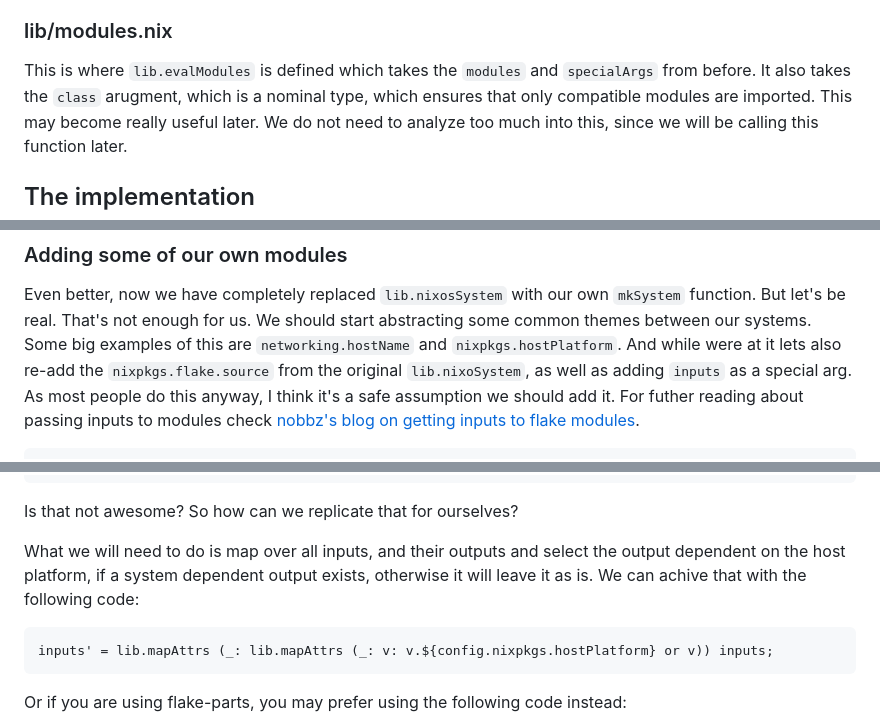
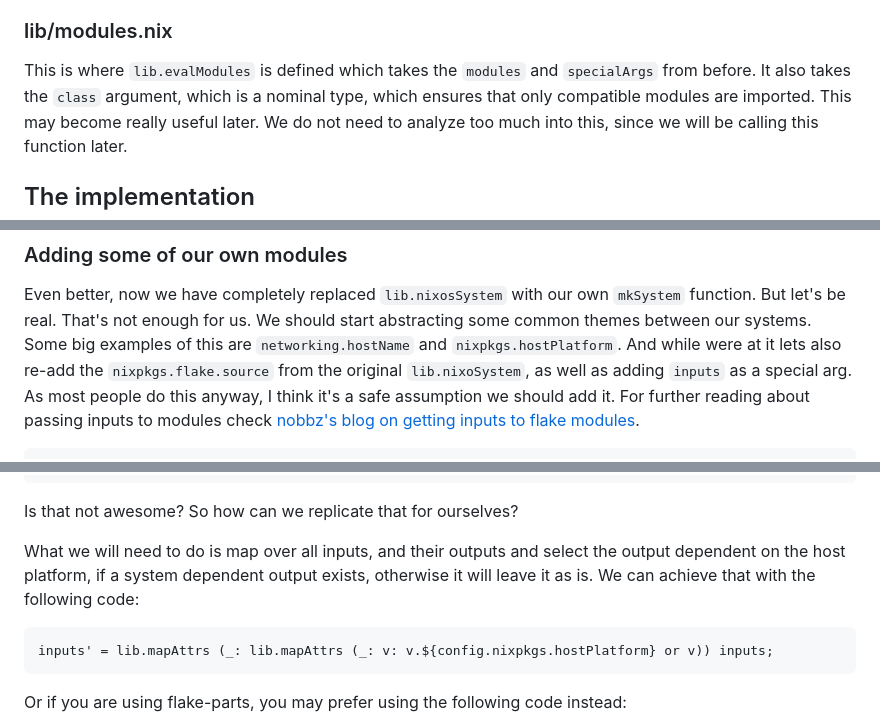
Before and after one commit to isabelroses/website, a Markdown page: content/custom-lib-nixossystem.md, 3 parts joined by grey strips. GitHub-like rendering.

Commit message:
chore: typos lol

````diff
--- a/content/custom-lib-nixossystem.md
+++ b/content/custom-lib-nixossystem.md
@@ -85,7 +85,7 @@ default for `modulePath` which is going to be passed as a special arg.
 ### lib/modules.nix
 
 This is where `lib.evalModules` is defined which takes the `modules` and
-`specialArgs` from before. It also takes the `class` arugment, which is a
+`specialArgs` from before. It also takes the `class` argument, which is a
 nominal type, which ensures that only compatible modules are imported. This
 may become really useful later. We do not need to analyze too much into
 this, since we will be calling this function later.
@@ -255,7 +255,7 @@ start abstracting some common themes between our systems. Some big examples of
 this are `networking.hostName` and `nixpkgs.hostPlatform`. And while were at it
 lets also re-add the `nixpkgs.flake.source` from the original `lib.nixoSystem`,
 as well as adding `inputs` as a special arg. As most people do this anyway,
-I think it's a safe assumption we should add it. For futher reading about
+I think it's a safe assumption we should add it. For further reading about
 passing inputs to modules check [nobbz's blog on getting inputs to flake modules](https://blog.nobbz.dev/2022-12-12-getting-inputs-to-modules-in-a-flake/).
 
 ```nix
@@ -405,7 +405,7 @@ Is that not awesome? So how can we replicate that for ourselves?
 
 What we will need to do is map over all inputs, and their outputs and select
 the output dependent on the host platform, if a system dependent output exists,
-otherwise it will leave it as is. We can achive that with the following code:
+otherwise it will leave it as is. We can achieve that with the following code:
 
 ```nix
 inputs' = lib.mapAttrs (_: lib.mapAttrs (_: v: v.${config.nixpkgs.hostPlatform} or v)) inputs;
````
